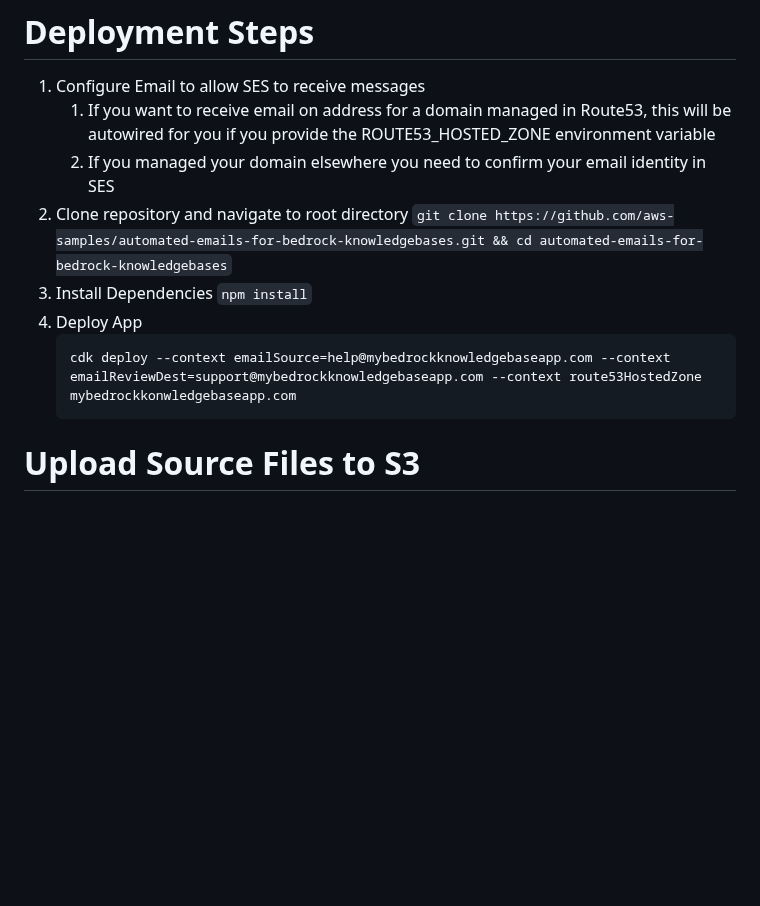
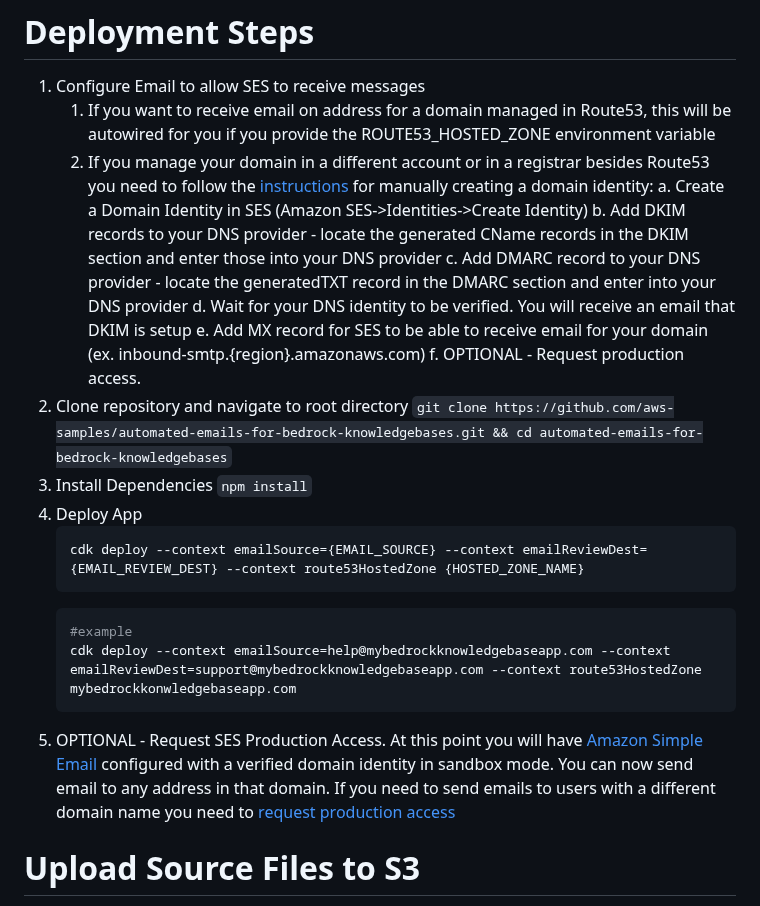
Before and after one commit to aws-samples/automated-emails-for-bedrock-knowledgebases, a Markdown page: README.md, the part around the change. Drawn GitHub-style; blank space fills up the shorter version.

Commit message:
Add more instructions on manually configuring domain identity to README

````diff
--- a/README.md
+++ b/README.md
@@ -101,14 +101,32 @@ overridden via the --context flag when synth-ing or deploying
 1. Configure Email to allow SES to receive messages
     1. If you want to receive email on address for a domain managed in Route53, this will be autowired for you if you
        provide the ROUTE53_HOSTED_ZONE environment variable
-    2. If you managed your domain elsewhere you need to confirm your email identity in SES
+    2. If you manage your domain in a different account or in a registrar besides Route53 you need to follow
+       the [instructions](https://docs.aws.amazon.com/ses/latest/dg/creating-identities.html#verify-domain-procedure)
+       for manually creating a domain identity:
+       a. Create a Domain Identity in SES (Amazon SES->Identities->Create Identity)
+       b. Add DKIM records to your DNS provider - locate the generated CName records in the DKIM section and enter
+       those into your DNS provider
+       c. Add DMARC record to your DNS provider - locate the generatedTXT record in the DMARC section and enter into
+       your DNS provider
+       d. Wait for your DNS identity to be verified. You will receive an email that DKIM is setup
+       e. Add MX record for SES to be able to receive email for your domain (ex. inbound-smtp.{region}.amazonaws.com)
+       f. OPTIONAL - Request production access.
 2. Clone repository and navigate to root
    directory ```git clone https://github.com/aws-samples/automated-emails-for-bedrock-knowledgebases.git && cd automated-emails-for-bedrock-knowledgebases```
 3. Install Dependencies `npm install`
 4. Deploy App
     ```sh
+    cdk deploy --context emailSource={EMAIL_SOURCE} --context emailReviewDest={EMAIL_REVIEW_DEST} --context route53HostedZone {HOSTED_ZONE_NAME}
+    ```
+    ```sh
+    #example
     cdk deploy --context emailSource=help@mybedrockknowledgebaseapp.com --context emailReviewDest=support@mybedrockknowledgebaseapp.com --context route53HostedZone mybedrockkonwledgebaseapp.com
     ```
+5. OPTIONAL - Request SES Production Access. At this point you will have [Amazon Simple Email]() configured with a
+   verified domain identity in sandbox mode. You can now send email to any address in that domain. If you need to send
+   emails to users with a different domain name you need
+   to [request production access](https://docs.aws.amazon.com/ses/latest/dg/request-production-access.html)
 
 # Upload Source Files to S3
 
````
